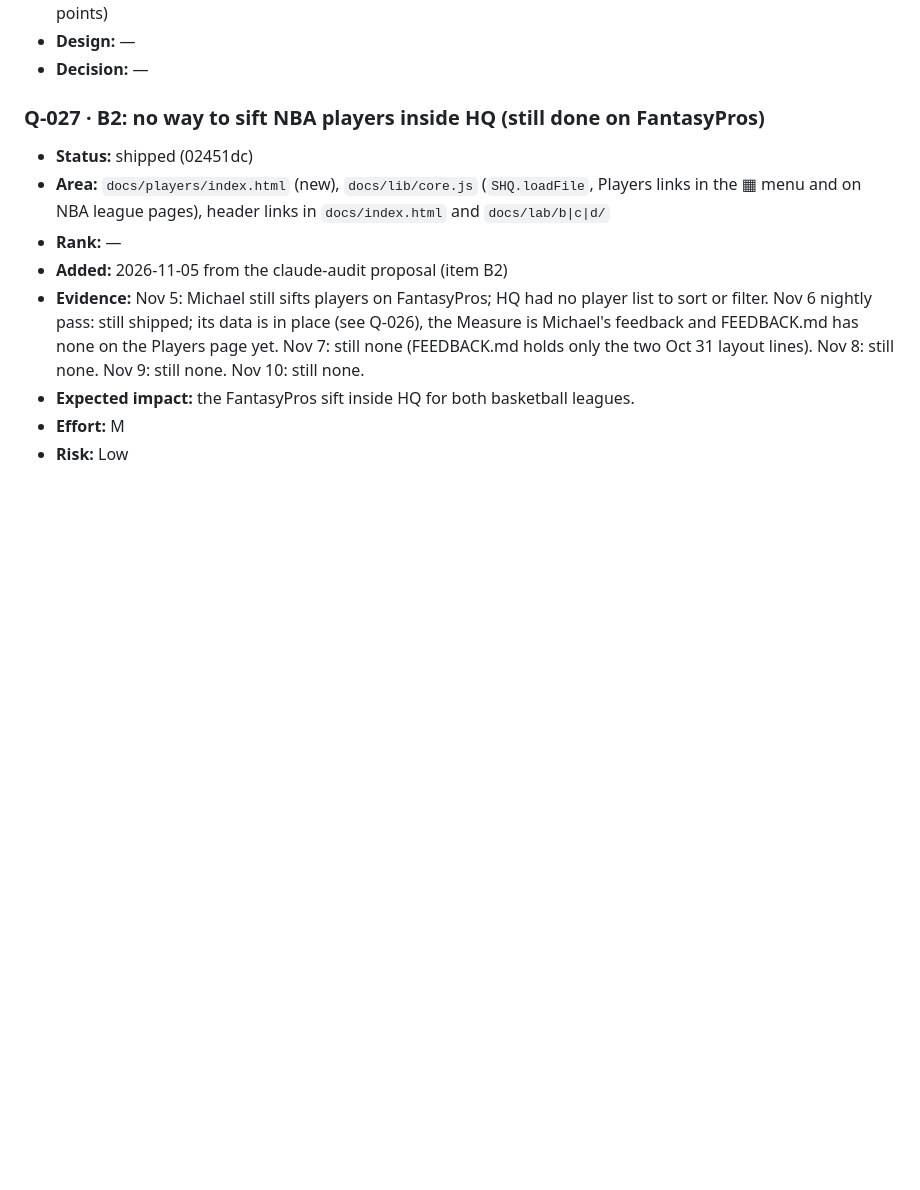
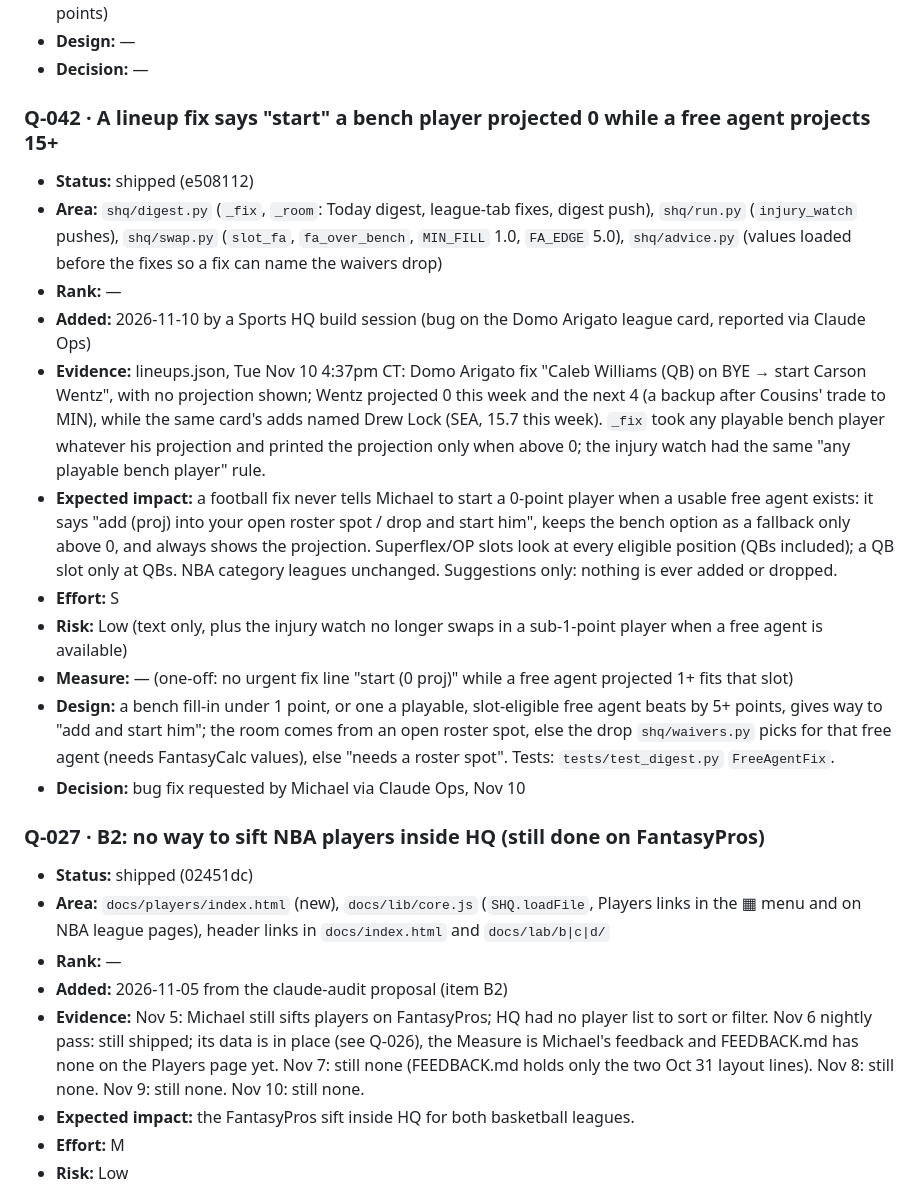
Before and after one commit to mbryan20/sports-hq, a Markdown page: IMPROVEMENTS.md, the part around the change. Rendered like a GitHub page; blank space fills up the shorter version.

Commit message:
IMPROVEMENTS: Q-042 lineup fix suggests a free agent over a 0-projection bench player (shipped e508112)
Co-Authored-By: Claude Opus 5.5 <noreply@anthropic.com>

```diff
--- a/IMPROVEMENTS.md
+++ b/IMPROVEMENTS.md
@@ -121,6 +121,29 @@ Measure (the health.json check that should move), Design, Decision.
 - **Measure:** — (one-off: no claim whose add is K/DEF and whose drop is an RB/WR projected above about 8 points)
 - **Design:** —
 - **Decision:** —
+
+### Q-042 · A lineup fix says "start" a bench player projected 0 while a free agent projects 15+
+- **Status:** shipped (e508112)
+- **Area:** `shq/digest.py` (`_fix`, `_room`: Today digest, league-tab fixes, digest push), `shq/run.py` (`injury_watch`
+  pushes), `shq/swap.py` (`slot_fa`, `fa_over_bench`, `MIN_FILL` 1.0, `FA_EDGE` 5.0), `shq/advice.py` (values loaded before
+  the fixes so a fix can name the waivers drop)
+- **Rank:** —
+- **Added:** 2026-11-10 by a Sports HQ build session (bug on the Domo Arigato league card, reported via Claude Ops)
+- **Evidence:** lineups.json, Tue Nov 10 4:37pm CT: Domo Arigato fix "Caleb Williams (QB) on BYE → start Carson Wentz", with
+  no projection shown; Wentz projected 0 this week and the next 4 (a backup after Cousins' trade to MIN), while the same
+  card's adds named Drew Lock (SEA, 15.7 this week). `_fix` took any playable bench player whatever his projection and
+  printed the projection only when above 0; the injury watch had the same "any playable bench player" rule.
+- **Expected impact:** a football fix never tells Michael to start a 0-point player when a usable free agent exists: it
+  says "add <FA> (proj) into your open roster spot / drop <X> and start him", keeps the bench option as a fallback only
+  above 0, and always shows the projection. Superflex/OP slots look at every eligible position (QBs included); a QB slot
+  only at QBs. NBA category leagues unchanged. Suggestions only: nothing is ever added or dropped.
+- **Effort:** S
+- **Risk:** Low (text only, plus the injury watch no longer swaps in a sub-1-point player when a free agent is available)
+- **Measure:** — (one-off: no urgent fix line "start <name> (0 proj)" while a free agent projected 1+ fits that slot)
+- **Design:** a bench fill-in under 1 point, or one a playable, slot-eligible free agent beats by 5+ points, gives way to
+  "add <FA> and start him"; the room comes from an open roster spot, else the drop `shq/waivers.py` picks for that free
+  agent (needs FantasyCalc values), else "needs a roster spot". Tests: `tests/test_digest.py` `FreeAgentFix`.
+- **Decision:** bug fix requested by Michael via Claude Ops, Nov 10
 
 ### Q-027 · B2: no way to sift NBA players inside HQ (still done on FantasyPros)
 - **Status:** shipped (02451dc)
```
